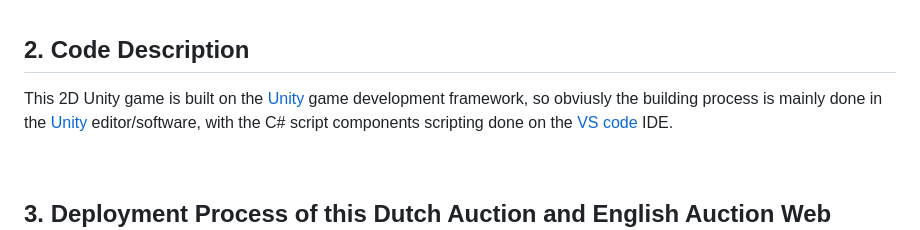
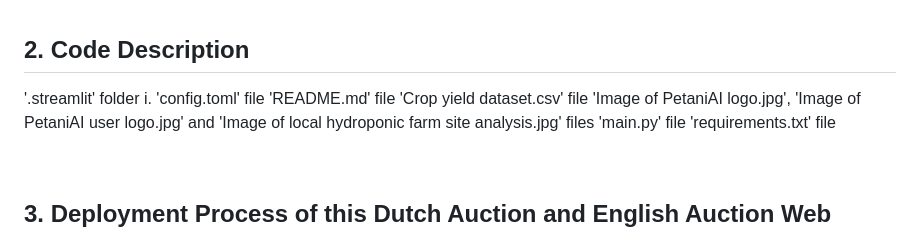
Before and after one commit to WindJammer6/30.-Dutch-Auction-and-English-Auction-Web-Application-Game, a Markdown page: README.md, the part around the change. Drawn GitHub-style.

```diff
--- a/README.md
+++ b/README.md
@@ -65,7 +65,13 @@ node server.js
 <br>
 
 ## 2. Code Description <a name = "codedescription"></a>
-This 2D Unity game is built on the [Unity](https://unity.com/) game development framework, so obviusly the building process is mainly done in the [Unity](https://unity.com/) editor/software, with the C# script components scripting done on the [VS code](https://code.visualstudio.com/) IDE.
+'.streamlit' folder
+i. 'config.toml' file
+'README.md' file
+'Crop yield dataset.csv' file
+'Image of PetaniAI logo.jpg', 'Image of PetaniAI user logo.jpg' and 'Image of local hydroponic farm site analysis.jpg' files
+'main.py' file
+'requirements.txt' file
 
 <br>
 
```
